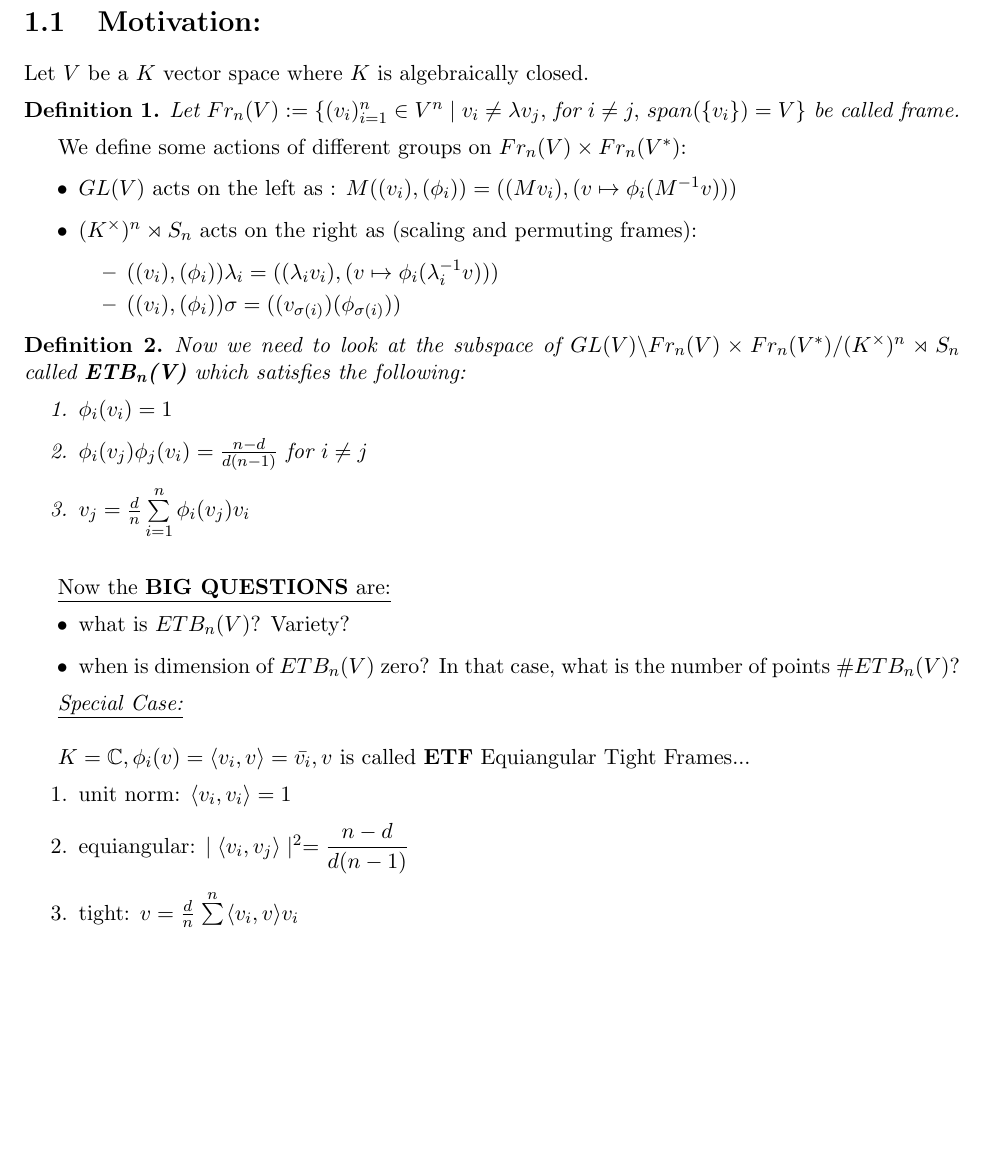
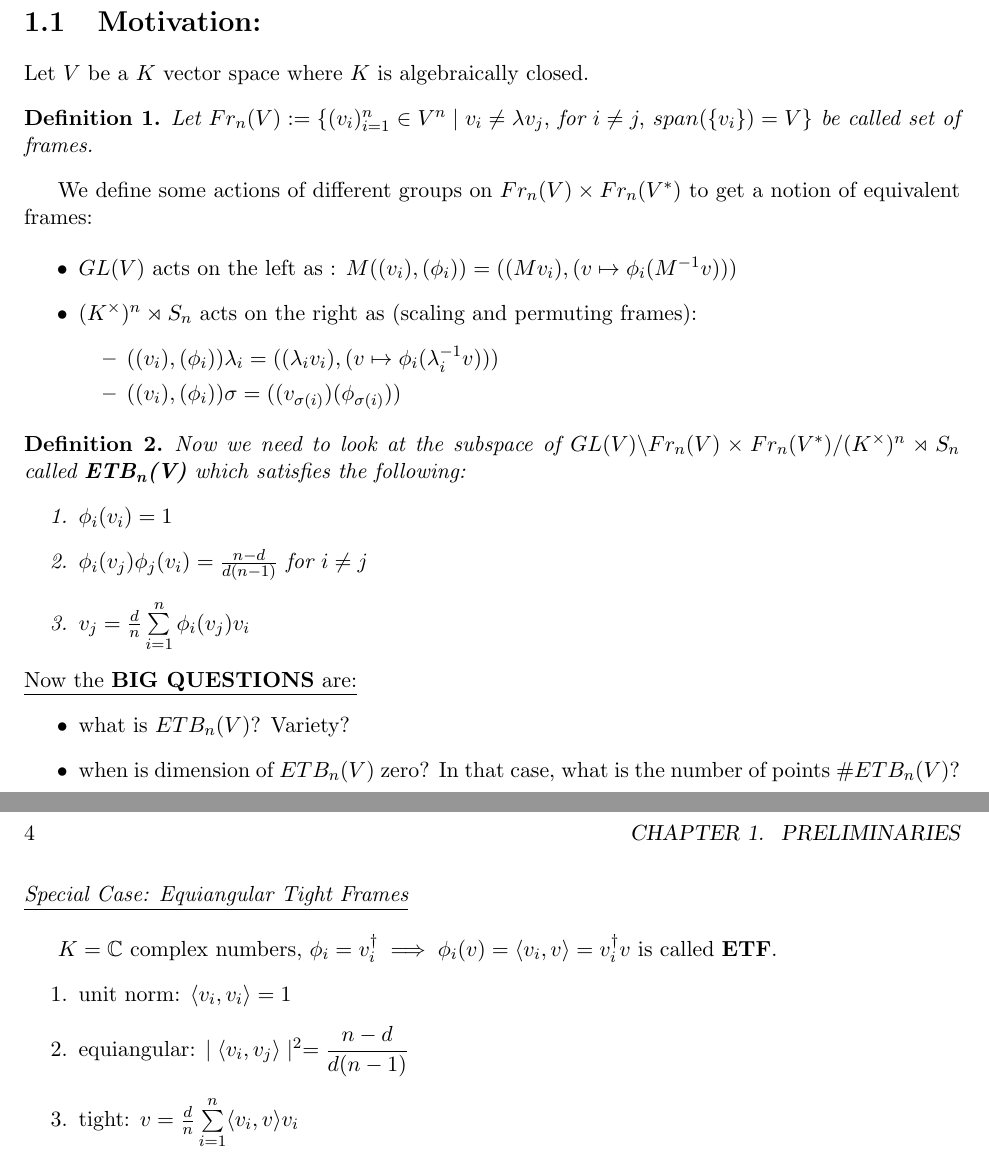
Before and after one commit to ayanava314/GIT-ETF, a LaTeX book (notes/main.tex, which reads notes/week01.tex): part of page 3 of 3 before the commit and two parts of pages 3 and 4 of 4 after it, the two joined at a grey line, cut so that both start at the same text, the shorter picture padded with empty space. Compiled offline with pdfLaTeX.

Commit message:
tex update

```diff
--- a/notes/week01.tex
+++ b/notes/week01.tex
@@ -1,12 +1,10 @@
 \section{Motivation:}
-
 Let $ V $ be a $ K $ vector space where $ K $ is algebraically closed.
-
 \begin{definition}
-	Let $ Fr_n(V) := \{(v_i)_{i=1}^{n}\in V^n \mid v_i\ne \lambda v_j, $ for  $i\ne j, $  $span(\{v_i\})=V \} $ be called frame.
+	Let $ Fr_n(V) := \{(v_i)_{i=1}^{n}\in V^n \mid v_i\ne \lambda v_j, $ for  $i\ne j, $  $span(\{v_i\})=V \} $ be called set of frames.
 \end{definition}
 
-We define some actions of different groups on $ Fr_n(V)\times Fr_n(V^*) $:
+We define some actions of different groups on $ Fr_n(V)\times Fr_n(V^*) $ to get a notion of equivalent frames:
 
 \begin{itemize}
 	\item $ GL(V) $ acts on the left as : $ M((v_i),(\phi_i)) = ((Mv_i),(v \mapsto \phi_i(M^{-1}v))) $
@@ -24,17 +22,17 @@ We define some actions of different groups on $ Fr_n(V)\times Fr_n(V^*) $:
 		\item $ v_j = \frac{d}{n} \sum\limits_{i=1}^{n} \phi_i(v_j)v_i $
 	\end{enumerate}
 \end{definition}
-
-\vspace{0.2in}
+\noindent
 $\underline{\text{Now the \textbf{BIG QUESTIONS} are:}}$
 \begin{itemize}
 	\item what is $ ETB_n(V) $? Variety?
 	\item when is dimension of $ ETB_n(V)$ zero? In that case, what is the number of points $ \# ETB_n(V) $?
 \end{itemize}
+\newpage
+\noindent
+$\underline{\textit{Special Case: Equiangular Tight Frames}}$\\
 
-$\underline{\textit{Special Case:}}$\\
-
-$ K = \mathbb{C}, \phi_i(v) = \langle v_i,v \rangle= \bar{v_i},v $ is called $ \textbf{ETF} $ Equiangular Tight Frames...
+$ K = \mathbb{C}$ complex numbers, $\phi_i= v_i^\dagger \implies\phi_i(v) = \langle v_i,v \rangle= v_i^\dagger v $  is called $ \textbf{ETF} $.
 \begin{enumerate}
 	\item unit norm: $ \langle v_i,v_i\rangle =1 $
 	\item equiangular: $ \mid \langle v_i,v_j\rangle \mid ^2 = \dfrac{n-d}{d(n-1)}  $
```
Also changed, not shown: notes/main.pdf, 3 other files.
